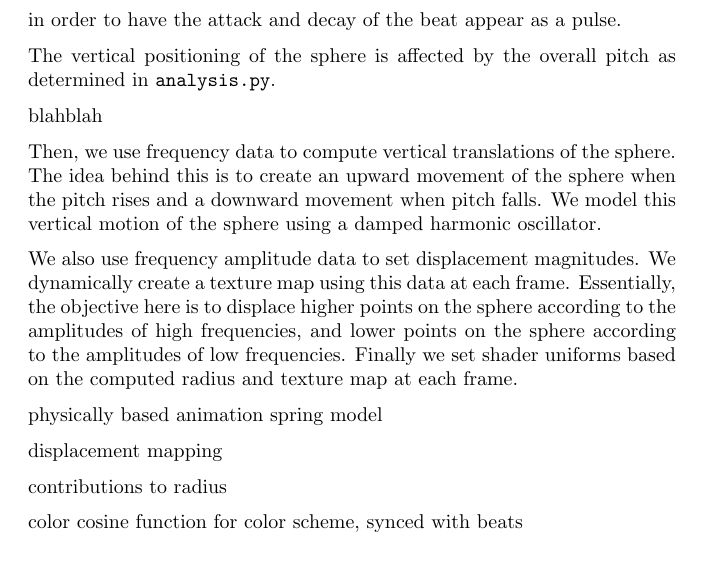
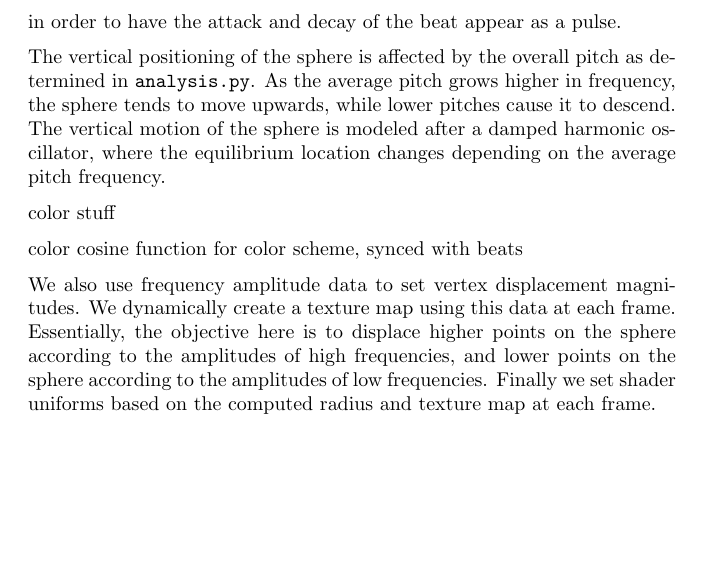
Before and after one commit to Oneman2feet/a-sharp, a LaTeX document (finalreport/finalreport.tex): part of page 3 of 4 before the commit and part of page 3 of 3 after it, cut so that both start at the same text, the shorter picture padded with empty space. Compiled offline with pdfLaTeX.

Commit message:
damped oscillator

```diff
--- a/finalreport/finalreport.tex
+++ b/finalreport/finalreport.tex
@@ -111,21 +111,13 @@ Where the proximity to the nearest beat is expressed as
 $$\left( \frac{\text{time between beats}}{2} - \text{time since previous beat} \right)^2$$
 in order to have the attack and decay of the beat appear as a pulse.
 
-The vertical positioning of the sphere is affected by the overall pitch as determined in \code{analysis.py}.
+The vertical positioning of the sphere is affected by the overall pitch as determined in \code{analysis.py}. As the average pitch grows higher in frequency, the sphere tends to move upwards, while lower pitches cause it to descend. The vertical motion of the sphere is modeled after a damped harmonic oscillator, where the equilibrium location changes depending on the average pitch frequency.
 
-blahblah
-
-Then, we use frequency data to compute vertical translations of the sphere. The idea behind this is to create an upward movement of the sphere when the pitch rises and a downward movement when pitch falls. We model this vertical motion of the sphere using a damped harmonic oscillator.
-
-We also use frequency amplitude data to set displacement magnitudes. We dynamically create a texture map using this data at each frame. Essentially, the objective here is to displace higher points on the sphere according to the amplitudes of high frequencies, and lower points on the sphere according to the amplitudes of low frequencies. Finally we set shader uniforms based on the computed radius and texture map at each frame.
-
-physically based animation spring model
-
-displacement mapping
-
-contributions to radius
+color stuff
 
 color cosine function for color scheme, synced with beats
+
+We also use frequency amplitude data to set vertex displacement magnitudes. We dynamically create a texture map using this data at each frame. Essentially, the objective here is to displace higher points on the sphere according to the amplitudes of high frequencies, and lower points on the sphere according to the amplitudes of low frequencies. Finally we set shader uniforms based on the computed radius and texture map at each frame.
 
 \section{Results}
 
```
Also changed, not shown: finalreport/finalreport.pdf.
